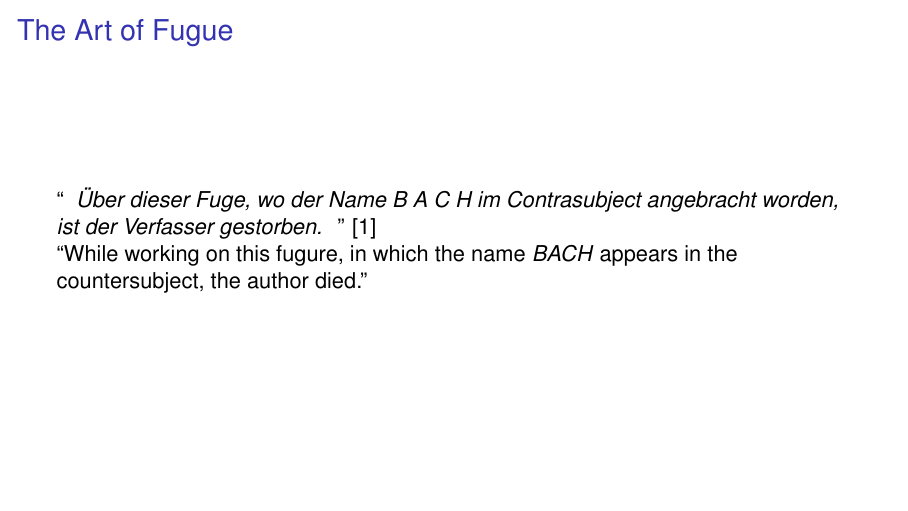
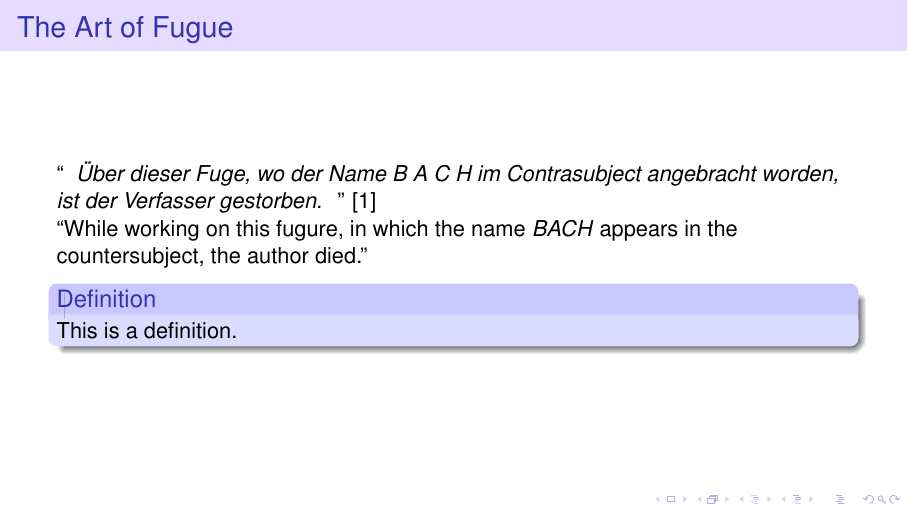
Before and after one commit to marcofavorito/beamer-template, LaTeX slides (main.tex, which reads scripts/beamer-options.tex): page 2 of 3. Compiled offline with pdfLaTeX.

Commit message:
add block colors by default

```diff
--- a/main.tex
+++ b/main.tex
@@ -47,7 +50,16 @@
 \date{June 2020}
 
 
-\beamertemplatenavigationsymbolsempty
+%%%%%%%%%%%%%%%%%%%%%%%%%%%%%%%%%%%%%%%%%%%%%
+% custom macros/scripts
+\input{scripts/beamer-options.tex}
+\input{scripts/macros.tex}
+%%%%%%%%%%%%%%%%%%%%%%%%%%%%%%%%%%%%%%%%%%%%%
+
+
+%%%%%%%%%%%%%%%%%%%%%%%%%%%%%%%%%%%%%%%%%%%%%
+% Document
+%%%%%%%%%%%%%%%%%%%%%%%%%%%%%%%%%%%%%%%%%%%%%
 \begin{document}
 
 \frame{\titlepage}
@@ -66,6 +78,10 @@
 \textquote{While working on this fugure, in which the name \textit{BACH} appears
 in the countersubject, the author died.}
 
+\begin{definition}
+This is a definition.
+\end{definition}
+
 \end{frame}
 
 \bibliographystyle{unsrt}
--- /dev/null
+++ b/scripts/beamer-options.tex
@@ -0,0 +1,18 @@
+% !TeX encoding = UTF-8
+% !TeX program = pdflatex
+% !TeX spellcheck = en_US
+
+
+\setbeamertemplate{blocks}[rounded][shadow=true]
+
+\definecolor{LightViolet}{RGB}{230,220,255}
+\setbeamercolor{frametitle}{bg=LightViolet}
+
+\definecolor{NormalBlue}{RGB}{200,200,255}
+\setbeamercolor{block title}{bg=NormalBlue}
+
+\definecolor{LightBlue}{RGB}{220,220,255}
+\setbeamercolor{block body}{bg=LightBlue}
+
+\setbeamercolor{block body example}{bg=red!20!white}
+\setbeamercolor{block title example}{fg=red, bg=red!40!white}
```
Also changed, not shown: main.tex (3 more changed lines).
